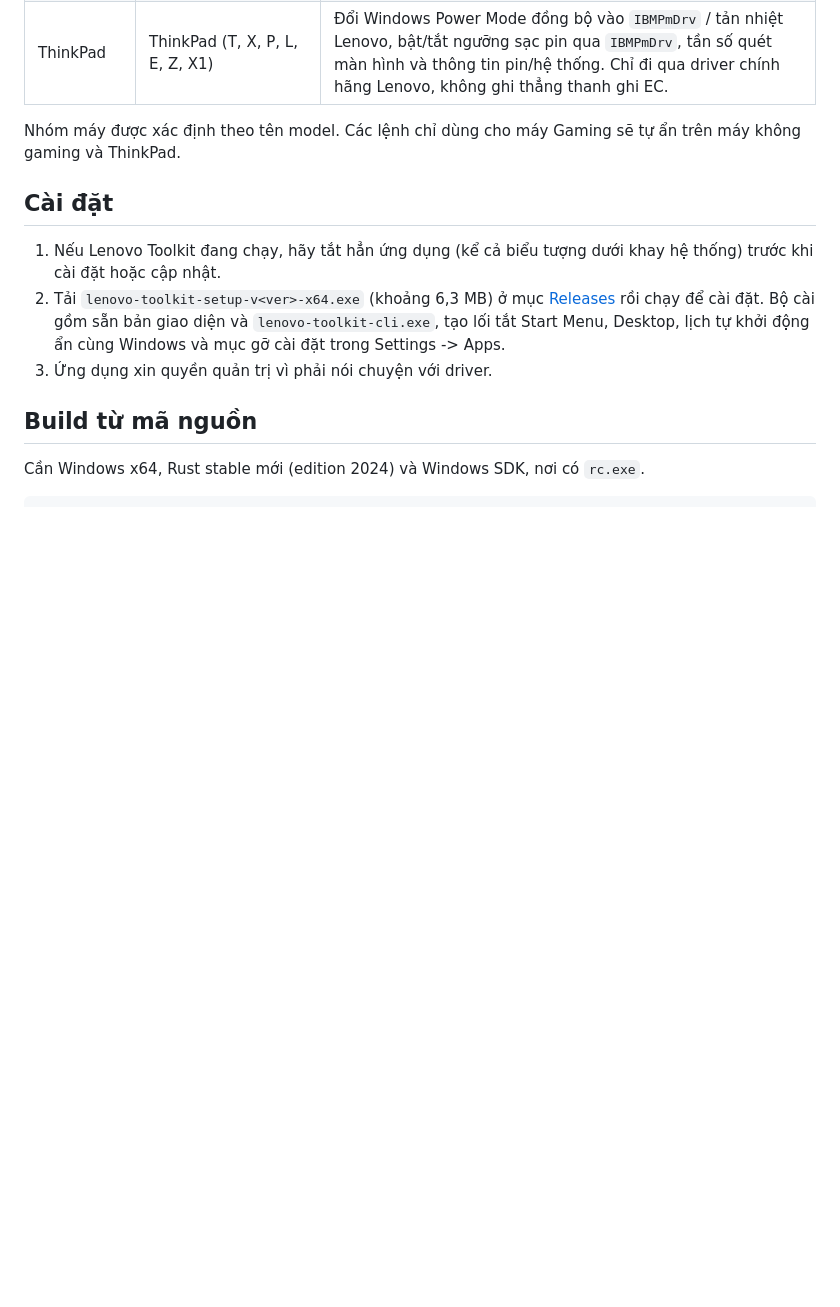
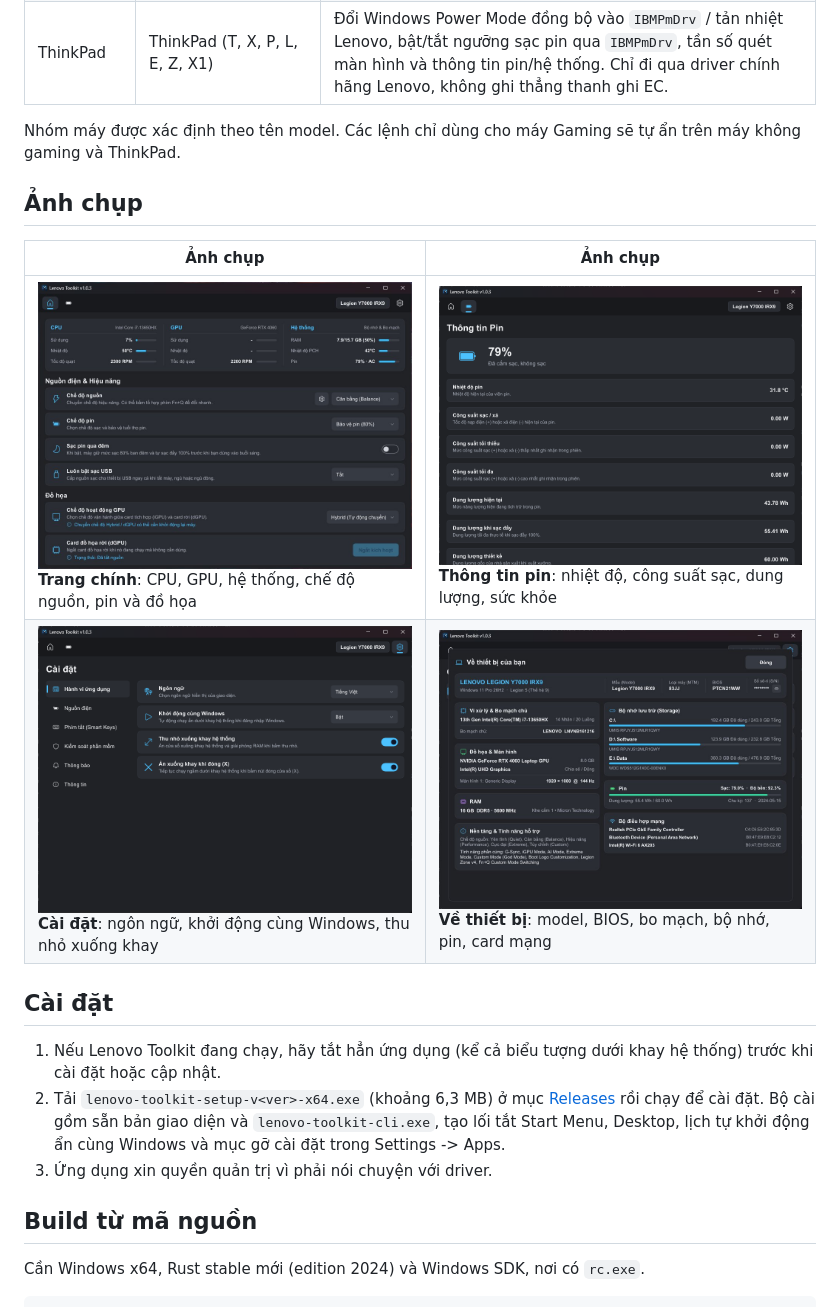
Before and after one commit to erikpuw/lenovo-toolkit, a Markdown page: README.md, the part around the change. GitHub-like rendering; pictures changed too: assets/screenshots/about.jpg (added), assets/screenshots/battery.png (added), assets/screenshots/home.jpg (added); blank space fills up the shorter version.

Commit message:
docs(readme): add screenshots section

```diff
--- a/README.md
+++ b/README.md
@@ -40,6 +40,13 @@
 | ThinkPad | ThinkPad (T, X, P, L, E, Z, X1) | Đổi Windows Power Mode đồng bộ vào `IBMPmDrv` / tản nhiệt Lenovo, bật/tắt ngưỡng sạc pin qua `IBMPmDrv`, tần số quét màn hình và thông tin pin/hệ thống. Chỉ đi qua driver chính hãng Lenovo, không ghi thẳng thanh ghi EC. |
 
 Nhóm máy được xác định theo tên model. Các lệnh chỉ dùng cho máy Gaming sẽ tự ẩn trên máy không gaming và ThinkPad.
+
+## Ảnh chụp
+
+| Ảnh chụp | Ảnh chụp |
+|---|---|
+| ![Trang chính](assets/screenshots/home.jpg)<br>**Trang chính**: CPU, GPU, hệ thống, chế độ nguồn, pin và đồ họa | ![Thông tin pin](assets/screenshots/battery.png)<br>**Thông tin pin**: nhiệt độ, công suất sạc, dung lượng, sức khỏe |
+| ![Cài đặt](assets/screenshots/settings.png)<br>**Cài đặt**: ngôn ngữ, khởi động cùng Windows, thu nhỏ xuống khay | ![Về thiết bị](assets/screenshots/about.jpg)<br>**Về thiết bị**: model, BIOS, bo mạch, bộ nhớ, pin, card mạng |
 
 ## Cài đặt
 
```
Also changed, not shown: README.en.md (+7 -0 lines).
